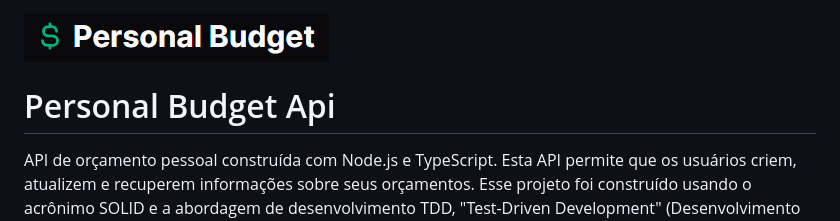
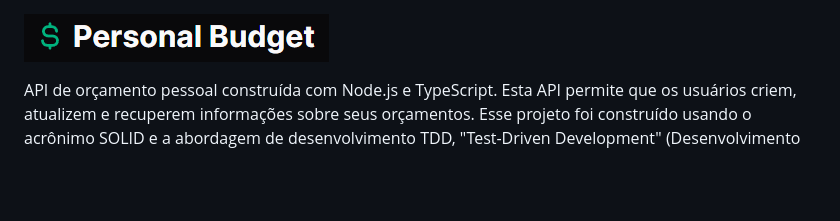
Before and after one commit to ThiagoBarbosa05/personal-budget-api, a Markdown page: README.md, the part around the change. Rendered like a GitHub page; blank space fills up the shorter version.

```diff
--- a/README.md
+++ b/README.md
@@ -1,7 +1,4 @@
 ![Logo](./public/logo.png)
-
-
-# Personal Budget Api
 
 API de orçamento pessoal construída com Node.js e TypeScript. Esta API permite que os usuários criem, atualizem e recuperem informações sobre seus orçamentos. Esse projeto foi construído usando o acrônimo SOLID e a abordagem de desenvolvimento TDD, "Test-Driven Development" (Desenvolvimento Orientado a Testes).
 
```
